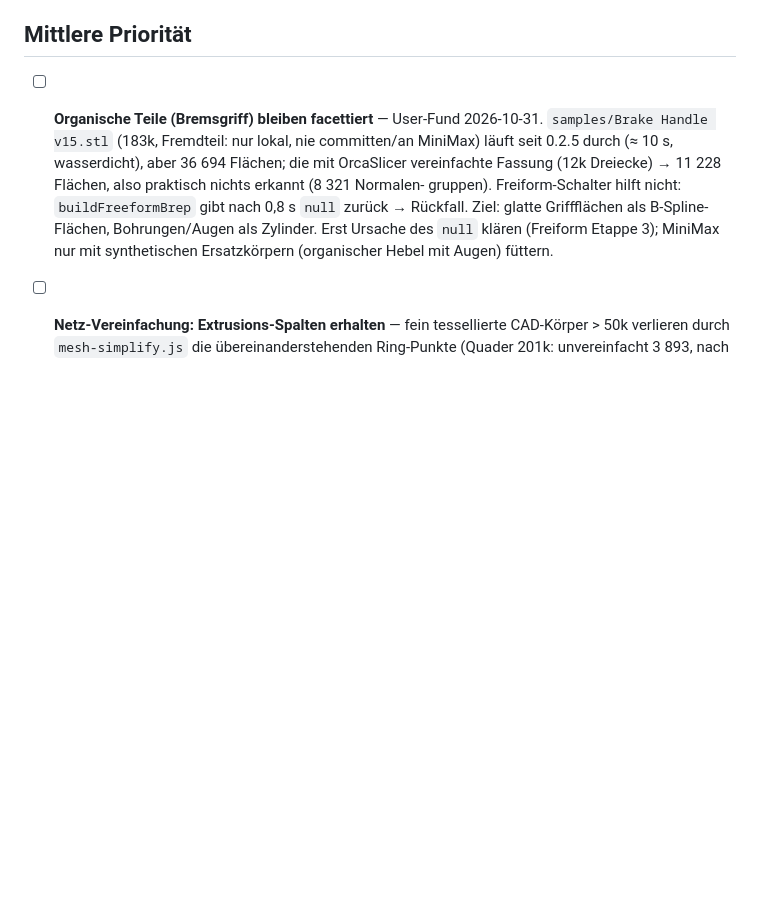
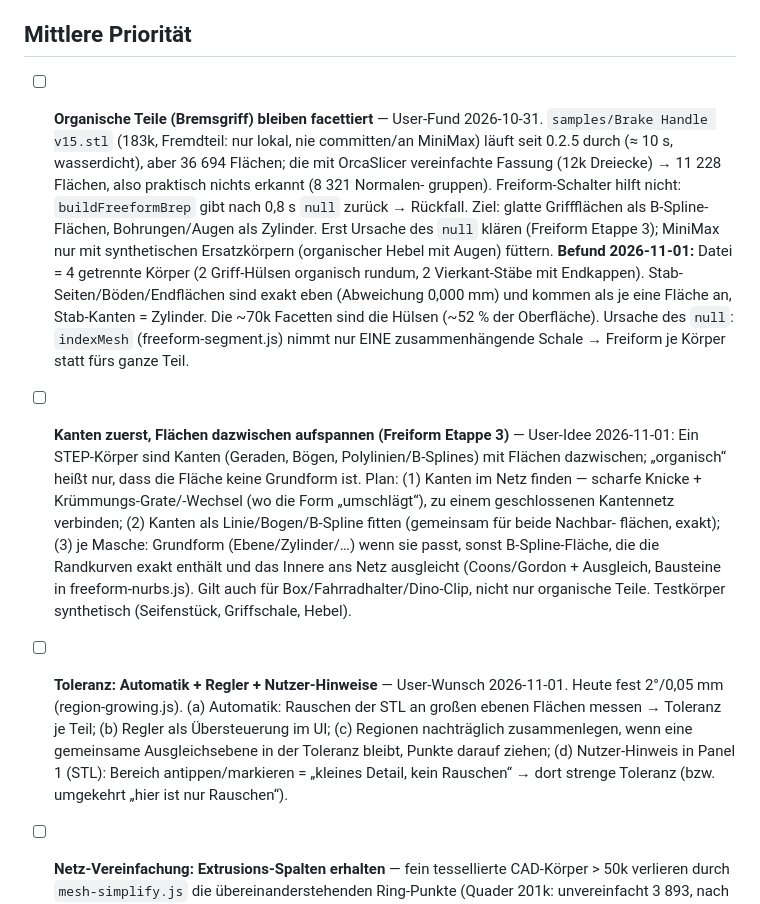
Before and after one commit to JustNotesa/stlReverse, a Markdown page: TODO.md, the part around the change. Rendered like a GitHub page; blank space fills up the shorter version.

Commit message:
TODO: Bremsgriff-Befund (4 Körper, Freiform nur 1 Schale), Kanten-zuerst-Freiform (Etappe 3), Toleranz-Automatik + Regler + Nutzer-Hinweise
Co-Authored-By: Claude Opus 5.5 <noreply@anthropic.com>

```diff
--- a/TODO.md
+++ b/TODO.md
@@ -61,6 +61,24 @@ Ziel: `buildVolumeStepBrepV2` liefert aktuell 1 ADVANCED_FACE pro normalGroup-Re
   gruppen). Freiform-Schalter hilft nicht: `buildFreeformBrep` gibt nach 0,8 s `null` zurück → Rückfall. Ziel: glatte
   Griffflächen als B-Spline-Flächen, Bohrungen/Augen als Zylinder. Erst Ursache des `null` klären (Freiform Etappe 3);
   MiniMax nur mit synthetischen Ersatzkörpern (organischer Hebel mit Augen) füttern.
+  **Befund 2026-11-01:** Datei = 4 getrennte Körper (2 Griff-Hülsen organisch rundum, 2 Vierkant-Stäbe mit Endkappen).
+  Stab-Seiten/Böden/Endflächen sind exakt eben (Abweichung 0,000 mm) und kommen als je eine Fläche an, Stab-Kanten = Zylinder.
+  Die ~70k Facetten sind die Hülsen (~52 % der Oberfläche). Ursache des `null`: `indexMesh` (freeform-segment.js) nimmt
+  nur EINE zusammenhängende Schale → Freiform je Körper statt fürs ganze Teil.
+
+- [ ] **Kanten zuerst, Flächen dazwischen aufspannen (Freiform Etappe 3)** — User-Idee 2026-11-01: Ein STEP-Körper sind
+  Kanten (Geraden, Bögen, Polylinien/B-Splines) mit Flächen dazwischen; „organisch“ heißt nur, dass die Fläche keine
+  Grundform ist. Plan: (1) Kanten im Netz finden — scharfe Knicke + Krümmungs-Grate/-Wechsel (wo die Form „umschlägt“),
+  zu einem geschlossenen Kantennetz verbinden; (2) Kanten als Linie/Bogen/B-Spline fitten (gemeinsam für beide Nachbar-
+  flächen, exakt); (3) je Masche: Grundform (Ebene/Zylinder/…) wenn sie passt, sonst B-Spline-Fläche, die die Randkurven
+  exakt enthält und das Innere ans Netz ausgleicht (Coons/Gordon + Ausgleich, Bausteine in freeform-nurbs.js). Gilt auch
+  für Box/Fahrradhalter/Dino-Clip, nicht nur organische Teile. Testkörper synthetisch (Seifenstück, Griffschale, Hebel).
+
+- [ ] **Toleranz: Automatik + Regler + Nutzer-Hinweise** — User-Wunsch 2026-11-01. Heute fest 2°/0,05 mm (region-growing.js).
+  (a) Automatik: Rauschen der STL an großen ebenen Flächen messen → Toleranz je Teil; (b) Regler als Übersteuerung im UI;
+  (c) Regionen nachträglich zusammenlegen, wenn eine gemeinsame Ausgleichsebene in der Toleranz bleibt, Punkte darauf
+  ziehen; (d) Nutzer-Hinweis in Panel 1 (STL): Bereich antippen/markieren = „kleines Detail, kein Rauschen“ → dort strenge
+  Toleranz (bzw. umgekehrt „hier ist nur Rauschen“).
 
 - [ ] **Netz-Vereinfachung: Extrusions-Spalten erhalten** — fein tessellierte CAD-Körper > 50k verlieren durch
   `mesh-simplify.js` die übereinanderstehenden Ring-Punkte (Quader 201k: unvereinfacht 3 893, nach 50k 14 068 Export-
```
